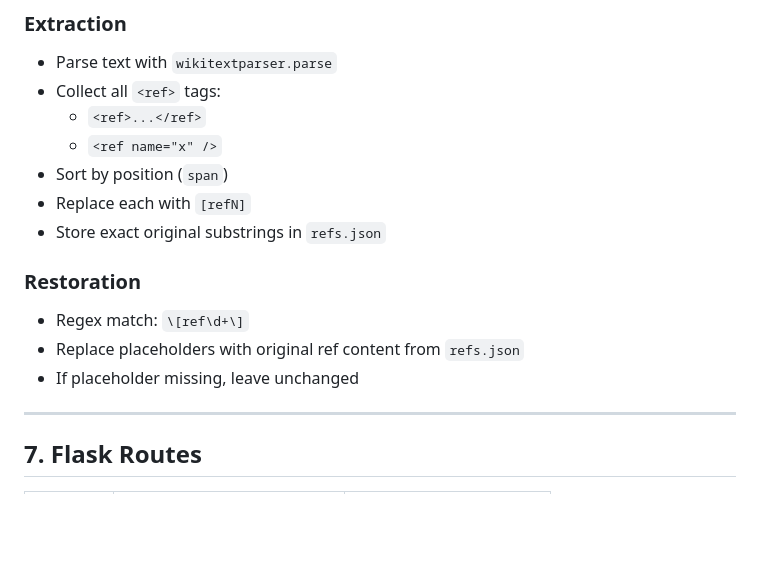
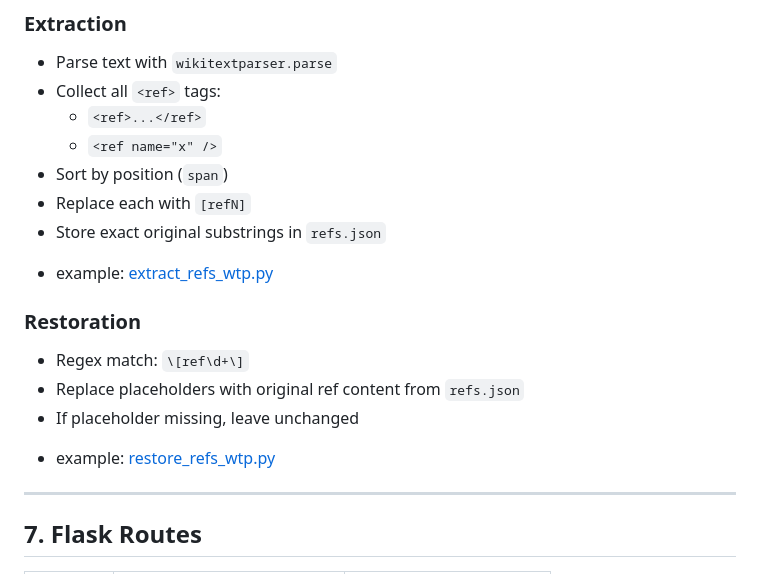
Before and after one commit to MrIbrahem/WikiHelper, a Markdown page: plan.md, the part around the change. Drawn GitHub-style; blank space fills up the shorter version.

Commit message:
Add examples for reference extraction and restoration
Added examples for extract and restore reference scripts.

```diff
--- a/plan.md
+++ b/plan.md
@@ -125,12 +125,13 @@ original.wiki     # immutable original input refs.json         # immutable extra
 - Sort by position (`span`)
 - Replace each with `[refN]`
 - Store exact original substrings in `refs.json`
+* example: [extract_refs_wtp.py](extract_refs_wtp.py)
 
 ### Restoration
 - Regex match: `\[ref\d+\]`
 - Replace placeholders with original ref content from `refs.json`
 - If placeholder missing, leave unchanged
-
+* example: [restore_refs_wtp.py](restore_refs_wtp.py)
 ---
 
 ## 7. Flask Routes
```
